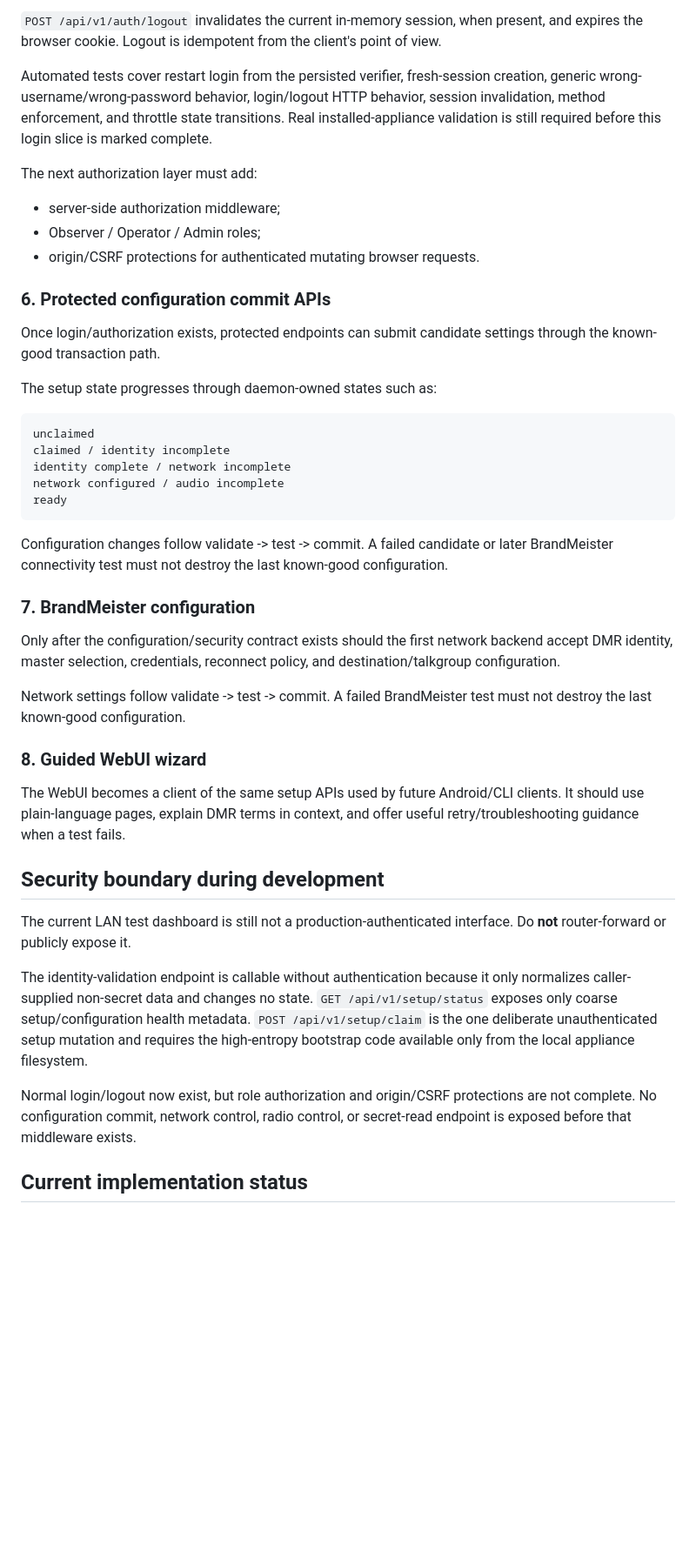
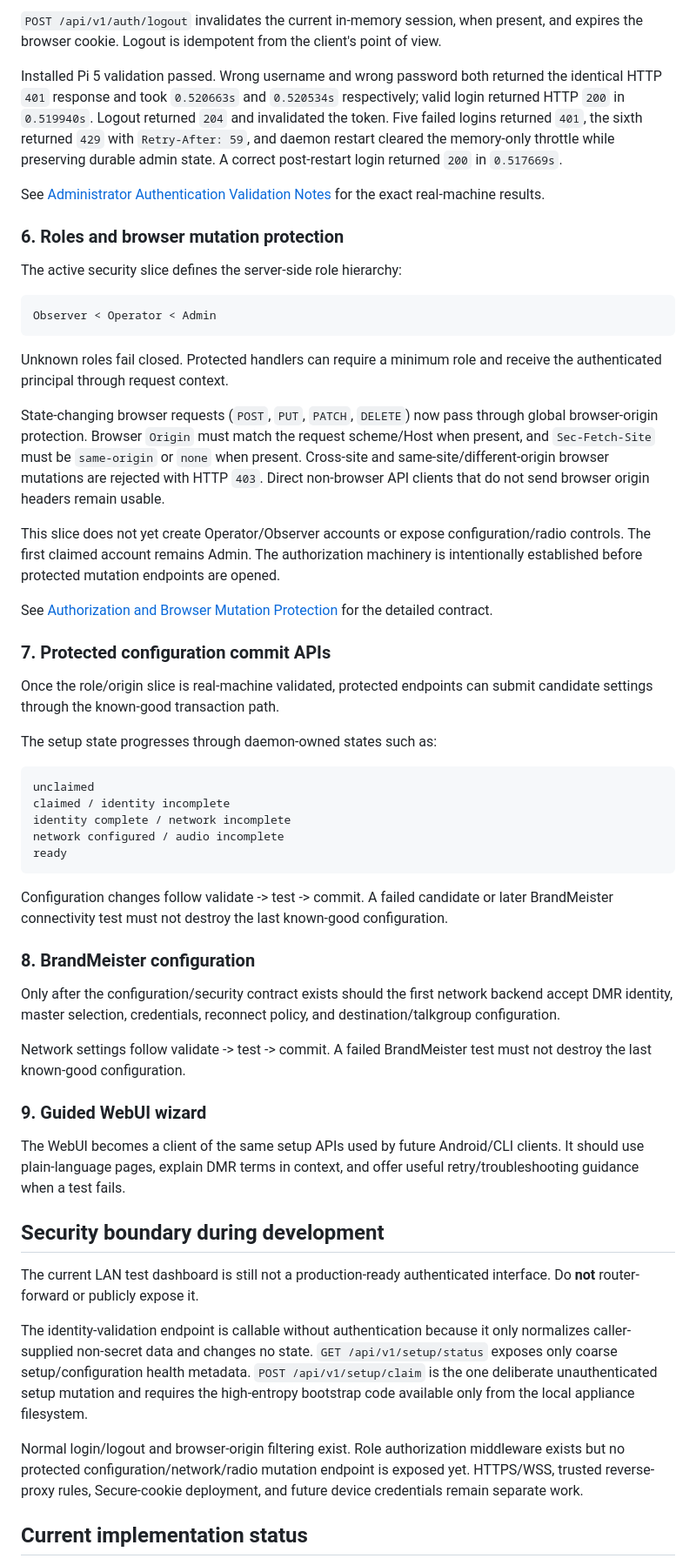
Before and after one commit to merberg-ai/ywd-dmr, a Markdown page: docs/developers/setup-security-phase.md, the part around one of its changes. Shown at 87% size. GitHub-like rendering; blank space fills up the shorter version.

Commit message:
docs: advance setup security after auth validation

````diff
--- a/docs/developers/setup-security-phase.md
+++ b/docs/developers/setup-security-phase.md
@@ -139,17 +139,29 @@ The throttle is memory-only and does not create a persistent lockout database. T
 
 `POST /api/v1/auth/logout` invalidates the current in-memory session, when present, and expires the browser cookie. Logout is idempotent from the client's point of view.
 
-Automated tests cover restart login from the persisted verifier, fresh-session creation, generic wrong-username/wrong-password behavior, login/logout HTTP behavior, session invalidation, method enforcement, and throttle state transitions. Real installed-appliance validation is still required before this login slice is marked complete.
+Installed Pi 5 validation passed. Wrong username and wrong password both returned the identical HTTP `401` response and took `0.520663s` and `0.520534s` respectively; valid login returned HTTP `200` in `0.519940s`. Logout returned `204` and invalidated the token. Five failed logins returned `401`, the sixth returned `429` with `Retry-After: 59`, and daemon restart cleared the memory-only throttle while preserving durable admin state. A correct post-restart login returned `200` in `0.517669s`.
 
-The next authorization layer must add:
+See [Administrator Authentication Validation Notes](auth-validation-notes.md) for the exact real-machine results.
 
-- server-side authorization middleware;
-- Observer / Operator / Admin roles;
-- origin/CSRF protections for authenticated mutating browser requests.
+### 6. Roles and browser mutation protection
 
-### 6. Protected configuration commit APIs
+The active security slice defines the server-side role hierarchy:
 
-Once login/authorization exists, protected endpoints can submit candidate settings through the known-good transaction path.
+```text
+Observer < Operator < Admin
+```
+
+Unknown roles fail closed. Protected handlers can require a minimum role and receive the authenticated principal through request context.
+
+State-changing browser requests (`POST`, `PUT`, `PATCH`, `DELETE`) now pass through global browser-origin protection. Browser `Origin` must match the request scheme/Host when present, and `Sec-Fetch-Site` must be `same-origin` or `none` when present. Cross-site and same-site/different-origin browser mutations are rejected with HTTP `403`. Direct non-browser API clients that do not send browser origin headers remain usable.
+
+This slice does not yet create Operator/Observer accounts or expose configuration/radio controls. The first claimed account remains Admin. The authorization machinery is intentionally established before protected mutation endpoints are opened.
+
+See [Authorization and Browser Mutation Protection](authorization-model.md) for the detailed contract.
+
+### 7. Protected configuration commit APIs
+
+Once the role/origin slice is real-machine validated, protected endpoints can submit candidate settings through the known-good transaction path.
 
 The setup state progresses through daemon-owned states such as:
 
@@ -163,23 +175,23 @@ ready
 
 Configuration changes follow validate -> test -> commit. A failed candidate or later BrandMeister connectivity test must not destroy the last known-good configuration.
 
-### 7. BrandMeister configuration
+### 8. BrandMeister configuration
 
 Only after the configuration/security contract exists should the first network backend accept DMR identity, master selection, credentials, reconnect policy, and destination/talkgroup configuration.
 
 Network settings follow validate -> test -> commit. A failed BrandMeister test must not destroy the last known-good configuration.
 
-### 8. Guided WebUI wizard
+### 9. Guided WebUI wizard
 
 The WebUI becomes a client of the same setup APIs used by future Android/CLI clients. It should use plain-language pages, explain DMR terms in context, and offer useful retry/troubleshooting guidance when a test fails.
 
 ## Security boundary during development
 
-The current LAN test dashboard is still not a production-authenticated interface. Do **not** router-forward or publicly expose it.
+The current LAN test dashboard is still not a production-ready authenticated interface. Do **not** router-forward or publicly expose it.
 
 The identity-validation endpoint is callable without authentication because it only normalizes caller-supplied non-secret data and changes no state. `GET /api/v1/setup/status` exposes only coarse setup/configuration health metadata. `POST /api/v1/setup/claim` is the one deliberate unauthenticated setup mutation and requires the high-entropy bootstrap code available only from the local appliance filesystem.
 
-Normal login/logout now exist, but role authorization and origin/CSRF protections are not complete. No configuration commit, network control, radio control, or secret-read endpoint is exposed before that middleware exists.
+Normal login/logout and browser-origin filtering exist. Role authorization middleware exists but no protected configuration/network/radio mutation endpoint is exposed yet. HTTPS/WSS, trusted reverse-proxy rules, Secure-cookie deployment, and future device credentials remain separate work.
 
 ## Current implementation status
 
````
Also changed, not shown: other parts of docs/developers/setup-security-phase.md (+6 -5 lines).
